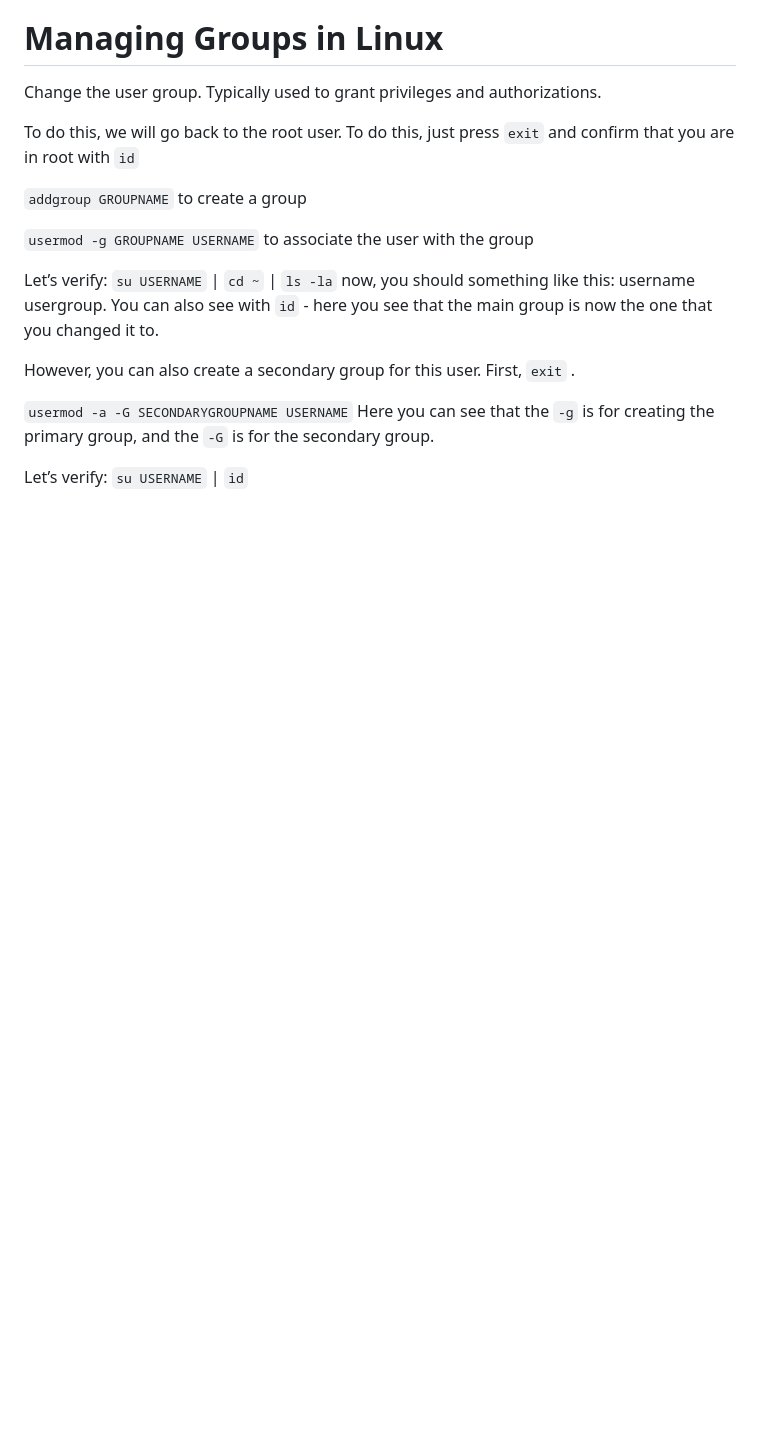
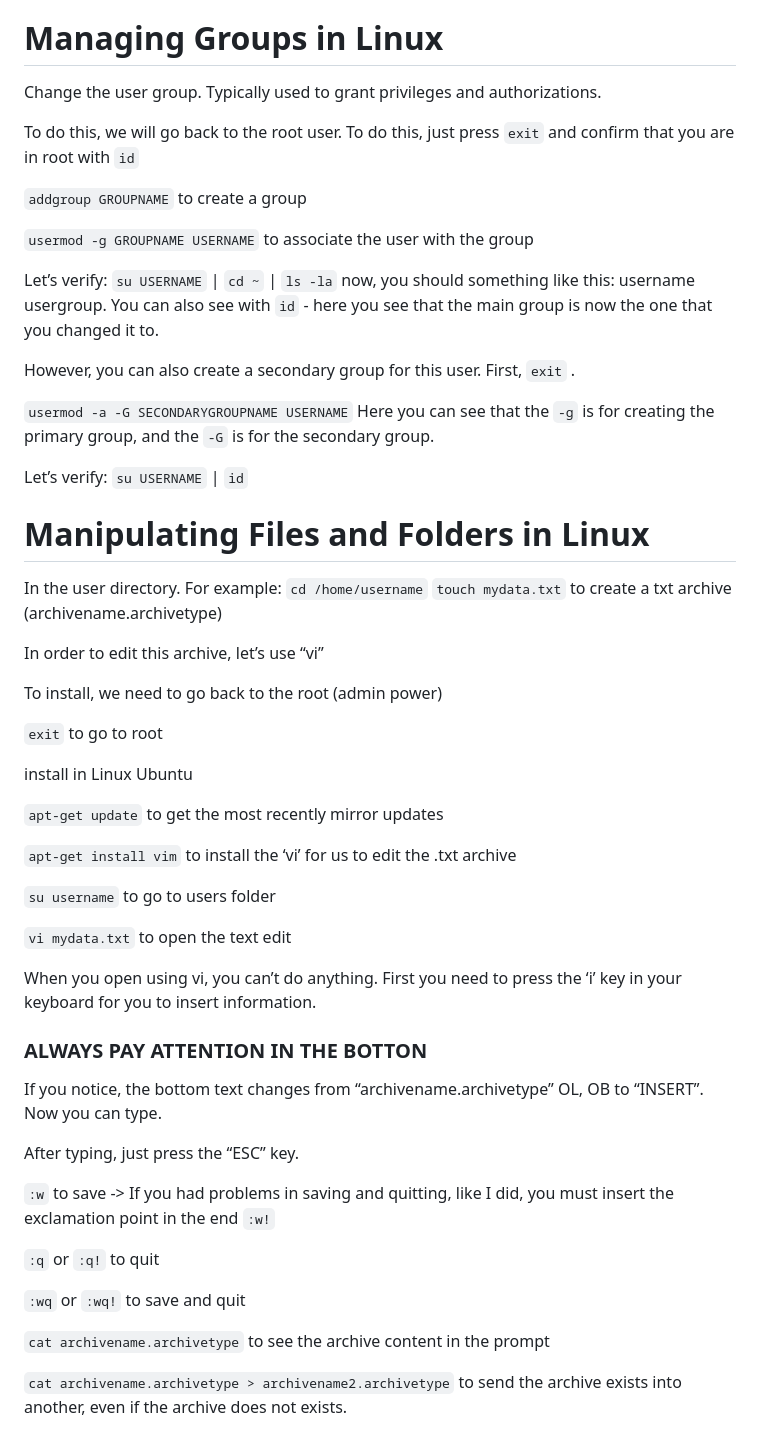
Before and after one commit to Caio-Felice-Cunha/Linux-Operating-System-Docker-and-Kubernetes, a Markdown page: Commands.md, the part around the change. Drawn GitHub-style; blank space fills up the shorter version.

Commit message:
Manipulating Files and Folders in Linux
Creating a archive
Installing vi
Resolving the problems in vi (save and quit)
Editing and opening a .txt file

```diff
--- a/Commands.md
+++ b/Commands.md
@@ -121,3 +121,42 @@ However, you can also create a secondary group for this user. First, `exit` .
 `usermod -a -G SECONDARYGROUPNAME USERNAME` Here you can see that the `-g` is for creating the primary group, and the `-G` is for the secondary group.
 
 Let’s verify: `su USERNAME` | `id`
+
+# Manipulating Files and Folders in Linux
+
+In the user directory. For example: `cd /home/username`
+`touch mydata.txt` to create a txt archive (archivename.archivetype)
+
+In order to edit this archive, let’s use “vi”
+
+To install, we need to go back to the root (admin power)
+
+`exit`  to go to root
+
+install in Linux Ubuntu
+
+`apt-get update`  to get the most recently mirror updates
+
+`apt-get install vim` to install the ‘vi’ for us to edit the .txt archive
+
+`su username`  to go to users folder
+
+`vi mydata.txt`  to open the text edit
+
+When you open using vi, you can’t do anything. First you need to press the ‘i’ key in your keyboard for you to insert information.
+
+### ALWAYS PAY ATTENTION IN THE BOTTON
+
+If you notice, the bottom text changes from “archivename.archivetype” OL, OB to  “INSERT”. Now you can type.
+
+After typing, just press the “ESC” key.
+
+`:w` to save -> If you had problems in saving and quitting, like I did, you must insert the exclamation point in the end `:w!`
+
+`:q` or `:q!` to quit
+
+`:wq` or `:wq!` to save and quit
+
+`cat archivename.archivetype`  to see the archive content in the prompt
+
+`cat archivename.archivetype > archivename2.archivetype` to send the archive exists into another, even if the archive does not exists.
```
